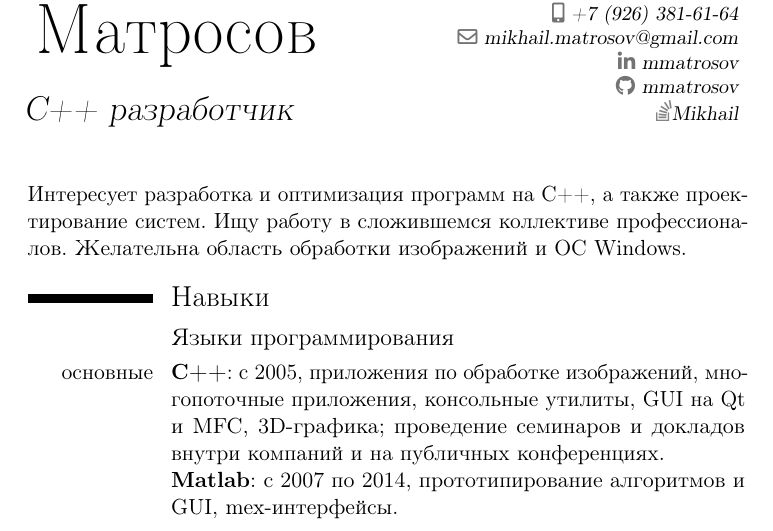
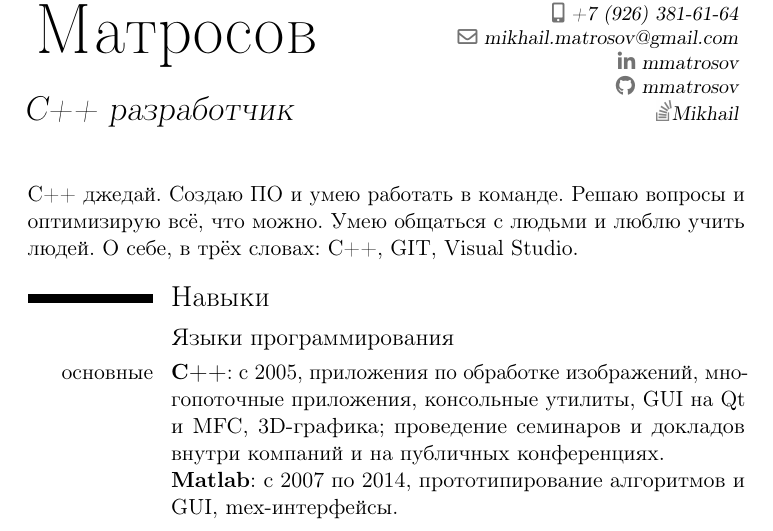
Before and after one commit to mmatrosov/cv, a LaTeX CV (matrosov-cv-rus.tex): part of page 1 of 4, cut so that both start at the same text. Compiled offline with pdfLaTeX.

Commit message:
(*) Обновил personal statement

```diff
--- a/matrosov-cv-rus.tex
+++ b/matrosov-cv-rus.tex
@@ -13,7 +13,7 @@
 \begin{document}
 \maketitle
 
-Интересует разработка и оптимизация программ на С++, а также проектирование систем. Ищу работу в сложившемся коллективе профессионалов. Желательна область обработки изображений и ОС Windows.
+С++ джедай. Создаю ПО и умею работать в команде. Решаю вопросы и оптимизирую всё, что можно. Умею общаться с людьми и люблю учить людей. О себе, в трёх словах: C++, GIT, Visual Studio.
 
 \section{Навыки}
 
```
Also changed, not shown: matrosov-cv-eng.tex (+1 -1 lines).
